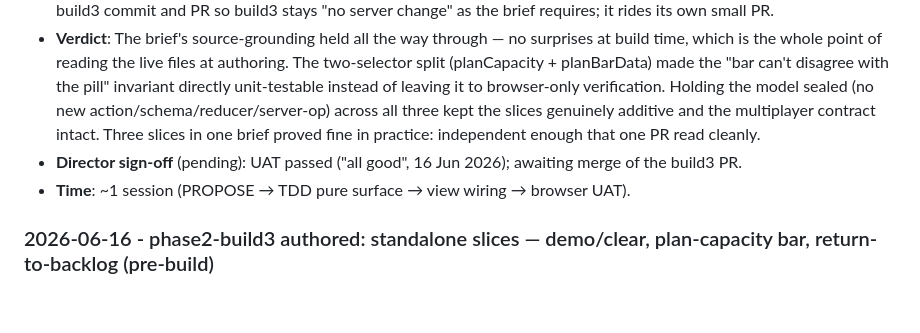
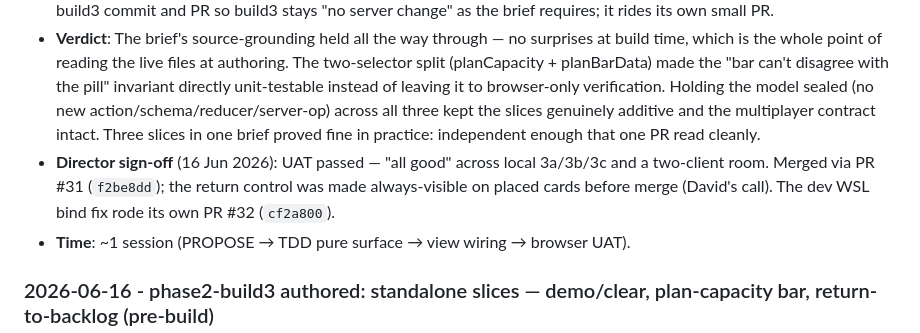
Before and after one commit to davidmjackson/plan, a Markdown page: docs/build-log.md, the part around the change. Rendered like a GitHub page; blank space fills up the shorter version.

```diff
--- a/docs/build-log.md
+++ b/docs/build-log.md
@@ -28,7 +28,7 @@ Entries are newest first. Be honest: friction and failure are the valuable mater
 - **Human contribution**: Ruled the four PROPOSE decisions; ran the full browser UAT (local 3a/3b/3c and a two-client room for 3c) and signed it off as "all good".
 - **Friction**: Low. The only snag was environmental, not in the build: the local two-client UAT failed to load because the dev rooms server (server/dev-rooms.js → startSpikeServer) binds 127.0.0.1, which WSL2 does not forward to a Windows browser. Fixed as SEPARATE dev-tooling (an optional `host` param on startSpikeServer, default unchanged at 127.0.0.1 so prod/start.js and all 64 server tests are unaffected; the dev launcher opts into 0.0.0.0) — deliberately kept OUT of the build3 commit and PR so build3 stays "no server change" as the brief requires; it rides its own small PR.
 - **Verdict**: The brief's source-grounding held all the way through — no surprises at build time, which is the whole point of reading the live files at authoring. The two-selector split (planCapacity + planBarData) made the "bar can't disagree with the pill" invariant directly unit-testable instead of leaving it to browser-only verification. Holding the model sealed (no new action/schema/reducer/server-op) across all three kept the slices genuinely additive and the multiplayer contract intact. Three slices in one brief proved fine in practice: independent enough that one PR read cleanly.
-- **Director sign-off** (pending): UAT passed ("all good", 16 Jun 2026); awaiting merge of the build3 PR.
+- **Director sign-off** (16 Jun 2026): UAT passed — "all good" across local 3a/3b/3c and a two-client room. Merged via PR #31 (`f2be8dd`); the return control was made always-visible on placed cards before merge (David's call). The dev WSL bind fix rode its own PR #32 (`cf2a800`).
 - **Time**: ~1 session (PROPOSE → TDD pure surface → view wiring → browser UAT).
 
 ### 2026-06-16 - phase2-build3 authored: standalone slices — demo/clear, plan-capacity bar, return-to-backlog (pre-build)
```
Also changed, not shown: docs/build-state-after-phase2-build2.md (+2 -2 lines).
